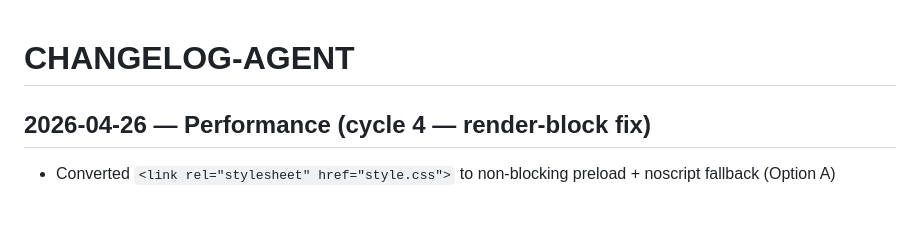
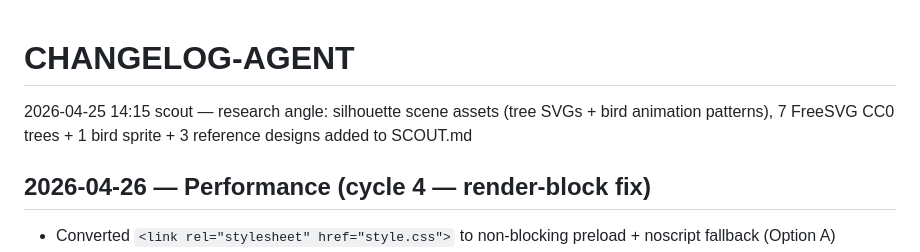
Before and after one commit to zed0minat0r/therapist-site, a Markdown page: CHANGELOG-AGENT.md, the part around the change. GitHub-like rendering; blank space fills up the shorter version.

```diff
--- a/CHANGELOG-AGENT.md
+++ b/CHANGELOG-AGENT.md
@@ -1,4 +1,6 @@
 # CHANGELOG-AGENT
+
+2026-04-25 14:15 scout — research angle: silhouette scene assets (tree SVGs + bird animation patterns), 7 FreeSVG CC0 trees + 1 bird sprite + 3 reference designs added to SCOUT.md
 
 ## 2026-04-26 — Performance (cycle 4 — render-block fix)
 
```
Also changed, not shown: SCOUT.md (added, +266 -0 lines).
